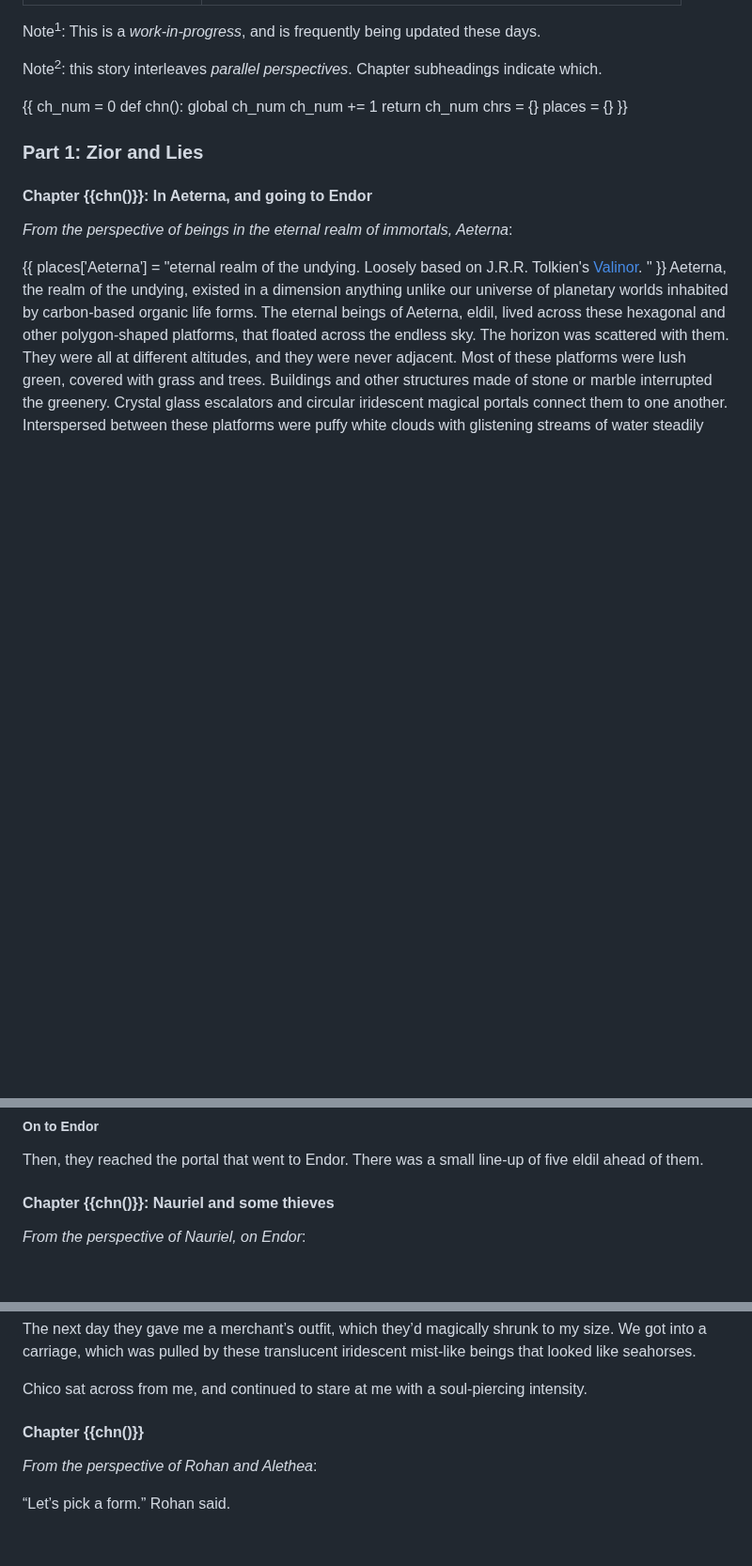
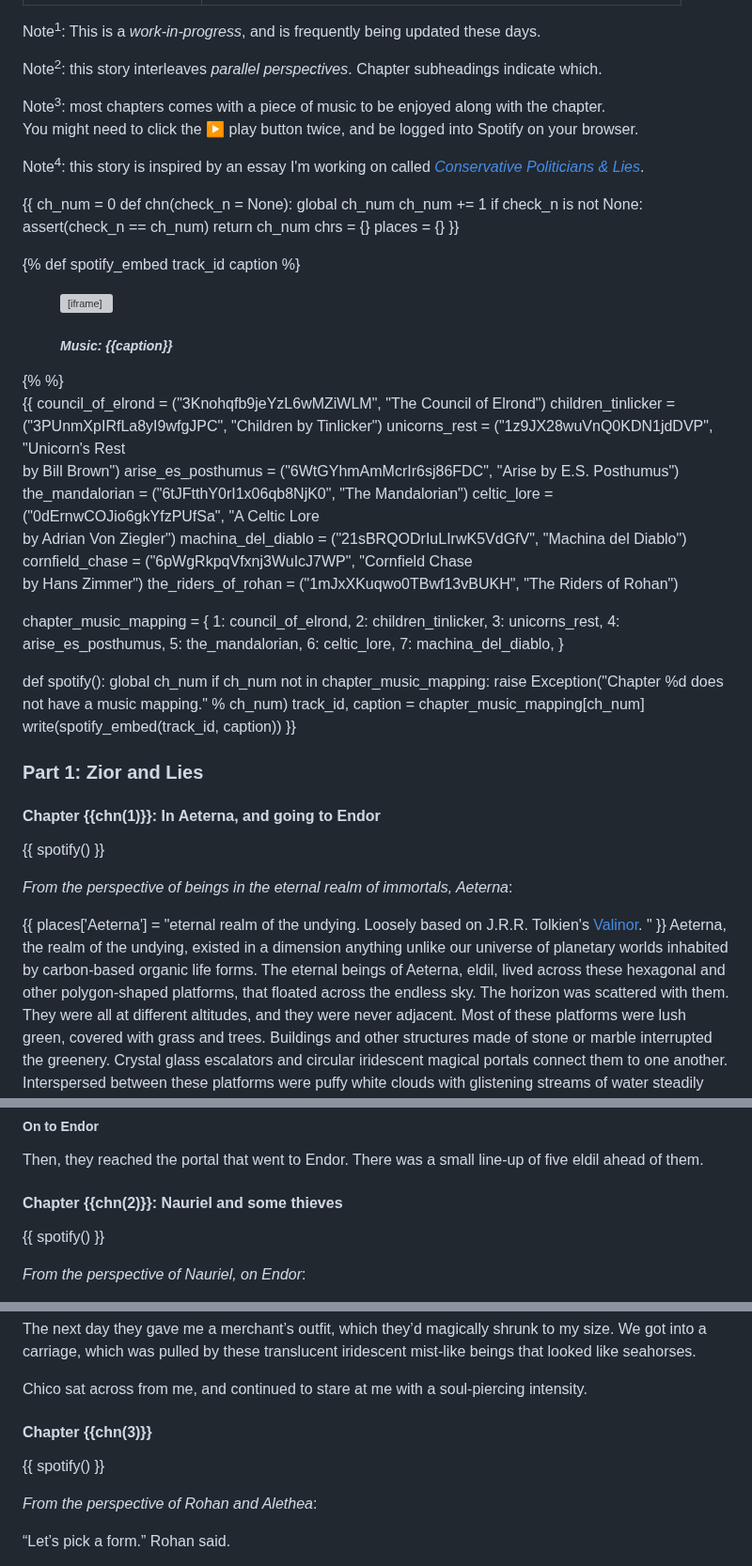
Before and after one commit to arjun-menon/arjun-menon.github.io, a Markdown page: fiction/endor/index.md, 3 parts joined by grey strips. Shown at 94% size. GitHub-like rendering; blank space fills up the shorter version; grey boxes are pictures that could not be loaded.

Commit message:
Endor: add music, etc.

```diff
--- a/fiction/endor/index.md
+++ b/fiction/endor/index.md
@@ -17,21 +17,67 @@ Note<sup>1</sup>: This is a <em>work-in-progress</em>, and is frequently being u
 Note<sup>2</sup>: this story interleaves <em>parallel perspectives</em>. Chapter subheadings indicate which.
 </div></p>
 
+<p><div class="heading floating-bubble" style="background-color: mediumpurple; text-align: center;">
+Note<sup>3</sup>: most chapters comes with a piece of music to be enjoyed along with the chapter.<br>
+You might need to click the ▶ play button twice, and be logged into Spotify on your browser.
+</div></p>
 
+<p><div class="heading floating-bubble" style="background-color: silver;">
+Note<sup>4</sup>: this story is inspired by an essay I'm working on called <em><a href="{{link('conservatives-and-lies')}}">Conservative Politicians & Lies</a></em>.
+</div></p>
 
 {{
 ch_num = 0
-def chn():
+def chn(check_n = None):
     global ch_num
     ch_num += 1
+    if check_n is not None:
+        assert(check_n == ch_num)
     return ch_num
 chrs = {}
 places = {}
 }}
 
+{% def spotify_embed track_id caption %}
+<figure style="float: right;">
+<iframe style="border-radius:12px" src="https://open.spotify.com/embed/track/{{track_id}}?utm_source=generator" width="250" height="152" frameBorder="0" allowfullscreen="" allow="autoplay; clipboard-write; encrypted-media; fullscreen; picture-in-picture" loading="lazy"></iframe>
+<figcaption style="text-align: center;"><h5><em>Music: {{caption}}</em></h5></figcaption>
+</figure>
+{% %}
+
+{{
+council_of_elrond = ("3Knohqfb9jeYzL6wMZiWLM", "The Council of Elrond")
+children_tinlicker = ("3PUnmXpIRfLa8yI9wfgJPC", "Children by Tinlicker")
+unicorns_rest = ("1z9JX28wuVnQ0KDN1jdDVP", "Unicorn's Rest<br>by Bill Brown")
+arise_es_posthumus = ("6WtGYhmAmMcrIr6sj86FDC", "Arise by E.S. Posthumus")
+the_mandalorian = ("6tJFtthY0rI1x06qb8NjK0", "The Mandalorian")
+celtic_lore = ("0dErnwCOJio6gkYfzPUfSa", "A Celtic Lore<br>by Adrian Von Ziegler")
+machina_del_diablo = ("21sBRQODrIuLIrwK5VdGfV", "Machina del Diablo")
+cornfield_chase = ("6pWgRkpqVfxnj3WuIcJ7WP", "Cornfield Chase<br>by Hans Zimmer")
+the_riders_of_rohan = ("1mJxXKuqwo0TBwf13vBUKH", "The Riders of Rohan")
+
+chapter_music_mapping = {
+    1: council_of_elrond,
+    2: children_tinlicker,
+    3: unicorns_rest,
+    4: arise_es_posthumus,
+    5: the_mandalorian,
+    6: celtic_lore,
+    7: machina_del_diablo,
+}
+
+def spotify():
+    global ch_num
+    if ch_num not in chapter_music_mapping:
+        raise Exception("Chapter %d does not have a music mapping." % ch_num)
+    track_id, caption = chapter_music_mapping[ch_num]
+    write(spotify_embed(track_id, caption))
+}}
 ### Part 1: Zior and Lies
 
-#### Chapter {{chn()}}: In Aeterna, and going to Endor
+#### Chapter {{chn(1)}}: In Aeterna, and going to Endor
+
+{{ spotify() }}
 
 _From the perspective of beings in the eternal realm of immortals, Aeterna_:
 
@@ -94,7 +140,9 @@ Rohan stopped by a stand with some golden looking stuff. Looking closer, these w
 
 Then, they reached the portal that went to Endor. There was a small line-up of five eldil ahead of them.
 
-#### Chapter {{chn()}}: Nauriel and some thieves
+#### Chapter {{chn(2)}}: Nauriel and some thieves
+
+{{ spotify() }}
 
 _From the perspective of Nauriel, on Endor_:
 
@@ -162,7 +210,9 @@ The next day they gave me a merchant’s outfit, which they’d magically shrunk
 
 Chico sat across from me, and continued to stare at me with a soul-piercing intensity.
 
-#### Chapter {{chn()}}
+#### Chapter {{chn(3)}}
+
+{{ spotify() }}
 
 _From the perspective of Rohan and Alethea_:
 
```
Also changed, not shown: other parts of fiction/endor/index.md (+12 -4 lines).
